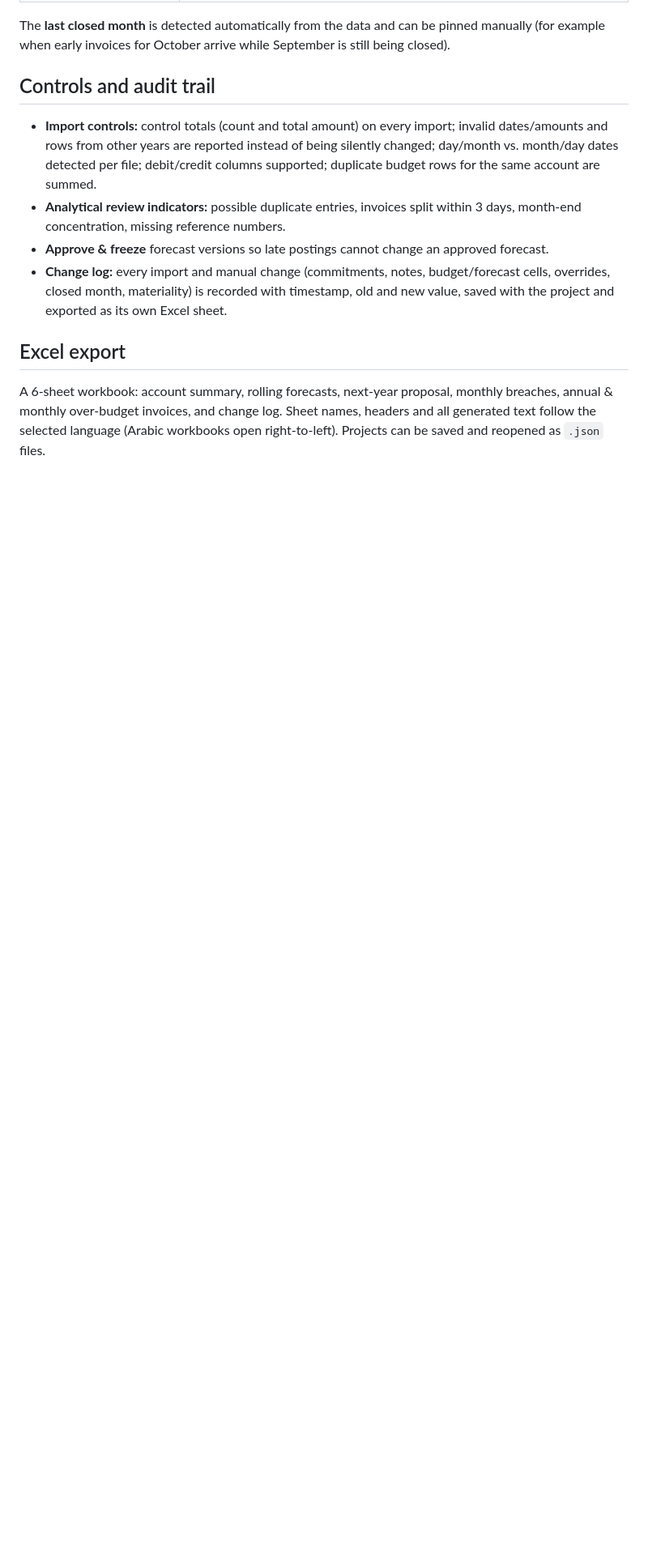
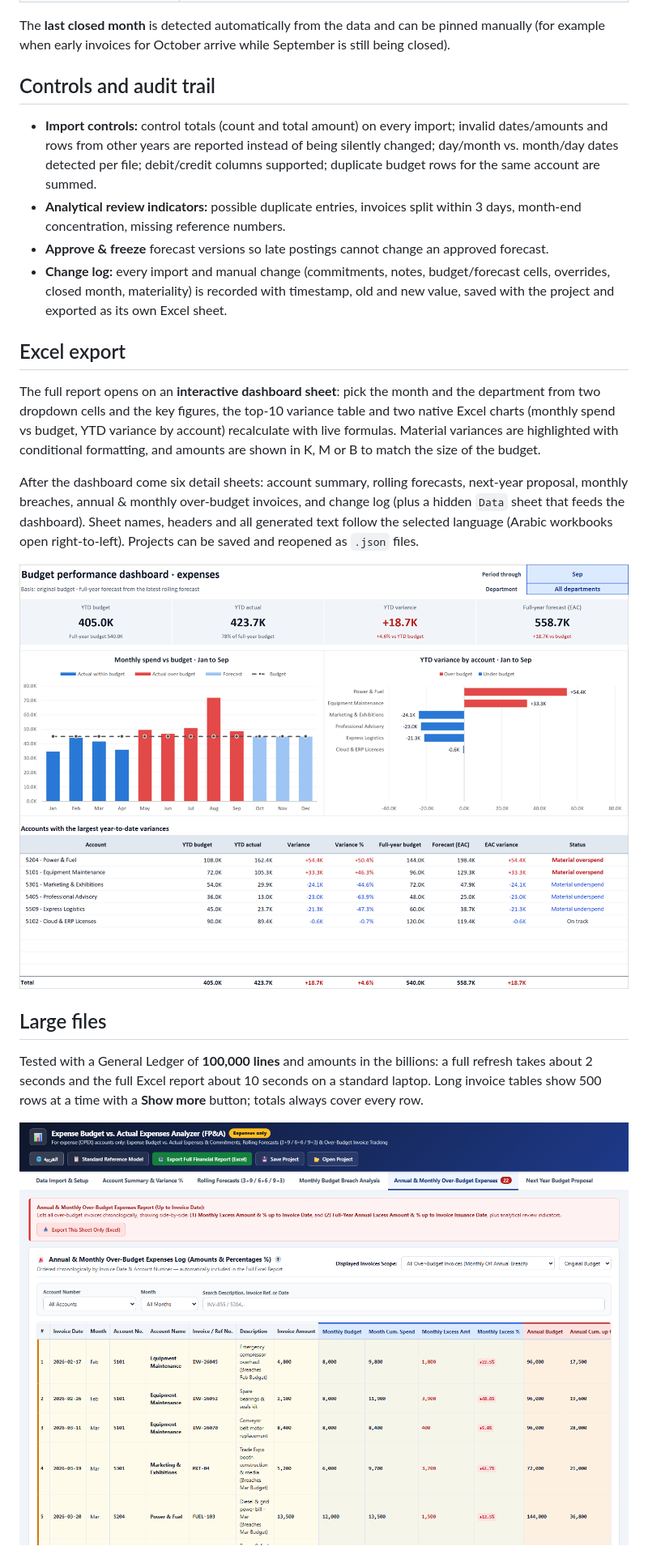
Before and after one commit to mohanadjawad/fpa-expense-budget-analyzer, a Markdown page: README.md, the part around one of its changes. Shown at 81% size. Rendered like a GitHub page; pictures changed too: docs/screenshots/excel-dashboard.png (added); blank space fills up the shorter version.

```diff
--- a/README.md
+++ b/README.md
@@ -65,7 +66,17 @@ The **last closed month** is detected automatically from the data and can be pin
 
 ## Excel export
 
-A 6-sheet workbook: account summary, rolling forecasts, next-year proposal, monthly breaches, annual & monthly over-budget invoices, and change log. Sheet names, headers and all generated text follow the selected language (Arabic workbooks open right-to-left). Projects can be saved and reopened as `.json` files.
+The full report opens on an **interactive dashboard sheet**: pick the month and the department from two dropdown cells and the key figures, the top-10 variance table and two native Excel charts (monthly spend vs budget, YTD variance by account) recalculate with live formulas. Material variances are highlighted with conditional formatting, and amounts are shown in K, M or B to match the size of the budget.
+
+After the dashboard come six detail sheets: account summary, rolling forecasts, next-year proposal, monthly breaches, annual & monthly over-budget invoices, and change log (plus a hidden `Data` sheet that feeds the dashboard). Sheet names, headers and all generated text follow the selected language (Arabic workbooks open right-to-left). Projects can be saved and reopened as `.json` files.
+
+![Excel dashboard sheet](docs/screenshots/excel-dashboard.png)
+
+## Large files
+
+Tested with a General Ledger of **100,000 lines** and amounts in the billions: a full refresh takes about 2 seconds and the full Excel report about 10 seconds on a standard laptop. Long invoice tables show 500 rows at a time with a **Show more** button; totals always cover every row.
+
+![Over-budget invoices](docs/screenshots/tab-annual-invoices.png)
 
 ![Rolling forecasts](docs/screenshots/tab-reforecast.png)
 
```
Also changed, not shown: other parts of README.md (+6 -4 lines), docs/FPA_System_Documentation_And_Cloud_Guide.md (+18 -4 lines), docs/screenshots/tab-overview.png (added), 1 other file.
